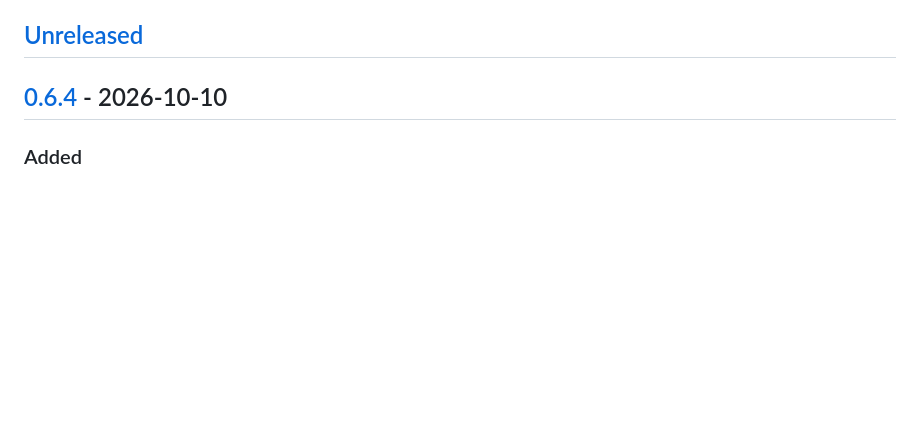
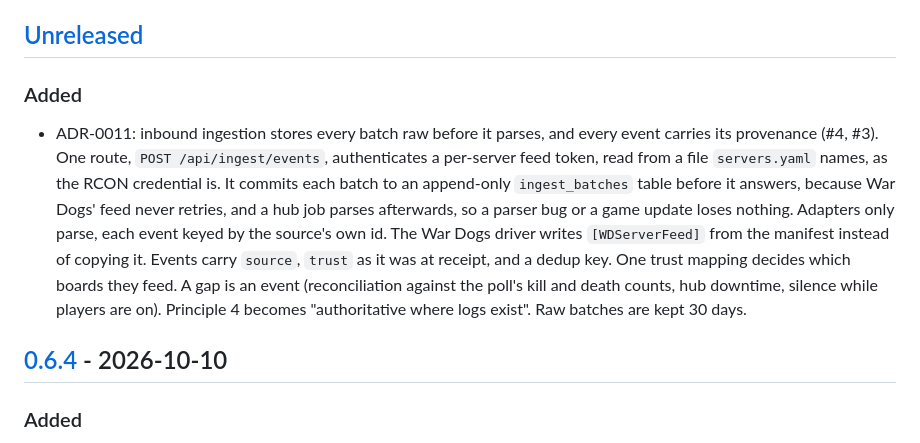
Before and after one commit to gravel-project/gravel, a Markdown page: CHANGELOG.md, the part around the change. GitHub-like rendering; blank space fills up the shorter version.

```diff
--- a/CHANGELOG.md
+++ b/CHANGELOG.md
@@ -7,6 +7,10 @@ before 1.0, a minor release breaks something a host depends on (its entries say
 patch release is everything else.
 
 ## [Unreleased]
+
+### Added
+
+- ADR-0011: inbound ingestion stores every batch raw before it parses, and every event carries its provenance (#4, #3). One route, `POST /api/ingest/events`, authenticates a per-server feed token, read from a file `servers.yaml` names, as the RCON credential is. It commits each batch to an append-only `ingest_batches` table before it answers, because War Dogs' feed never retries, and a hub job parses afterwards, so a parser bug or a game update loses nothing. Adapters only parse, each event keyed by the source's own id. The War Dogs driver writes `[WDServerFeed]` from the manifest instead of copying it. Events carry `source`, `trust` as it was at receipt, and a dedup key. One trust mapping decides which boards they feed. A gap is an event (reconciliation against the poll's kill and death counts, hub downtime, silence while players are on). Principle 4 becomes "authoritative where logs exist". Raw batches are kept 30 days.
 
 ## [0.6.4] - 2026-10-10
 
```
Also changed, not shown: docs/adr/0011-inbound-ingestion-raw-first-with-provenance-on-every-event.md (added, +70 -0 lines).
